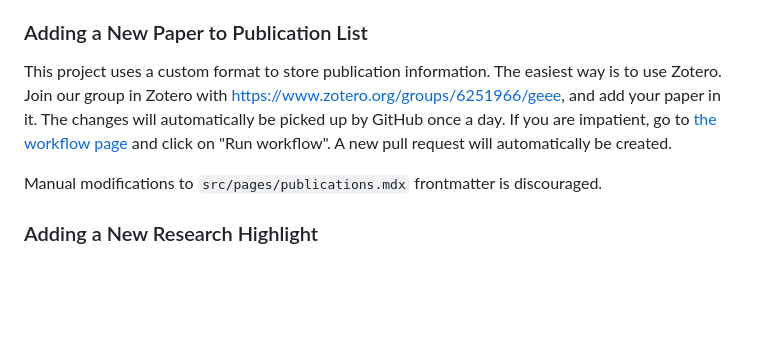
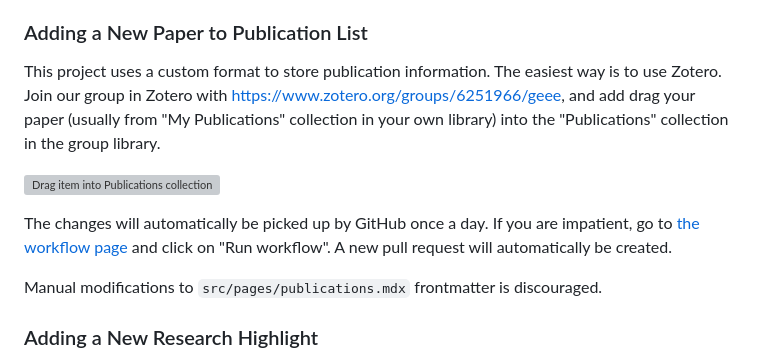
Before and after one commit to TheChenGroup/TheChenGroup.github.io, a Markdown page: README.md, the part around the change. GitHub-like rendering; blank space fills up the shorter version; grey boxes are pictures that could not be loaded.

Commit message:
enhance instructions for adding publications
Updated instructions for adding papers to the publication list and included a screenshot for clarity.

```diff
--- a/README.md
+++ b/README.md
@@ -30,7 +30,11 @@ You can click the "Web Publisher" link in Chromium-based browser to edit a singl
 
 ### Adding a New Paper to Publication List
 
-This project uses a custom format to store publication information. The easiest way is to use Zotero. Join our group in Zotero with https://www.zotero.org/groups/6251966/geee, and add your paper in it. The changes will automatically be picked up by GitHub once a day. If you are impatient, go to [the workflow page](https://github.com/TheChenGroup/TheChenGroup.github.io/actions/workflows/sync-zotero.yml) and click on "Run workflow". A new pull request will automatically be created.
+This project uses a custom format to store publication information. The easiest way is to use Zotero. Join our group in Zotero with https://www.zotero.org/groups/6251966/geee, and add drag your paper (usually from "My Publications" collection in your own library) into the "Publications" collection in the group library.
+
+![Drag item into Publications collection](https://github.com/user-attachments/assets/c33e333a-5282-4a20-86d2-54bdc2a7dc40)
+
+The changes will automatically be picked up by GitHub once a day. If you are impatient, go to [the workflow page](https://github.com/TheChenGroup/TheChenGroup.github.io/actions/workflows/sync-zotero.yml) and click on "Run workflow". A new pull request will automatically be created.
 
 Manual modifications to `src/pages/publications.mdx` frontmatter is discouraged.
 
```
